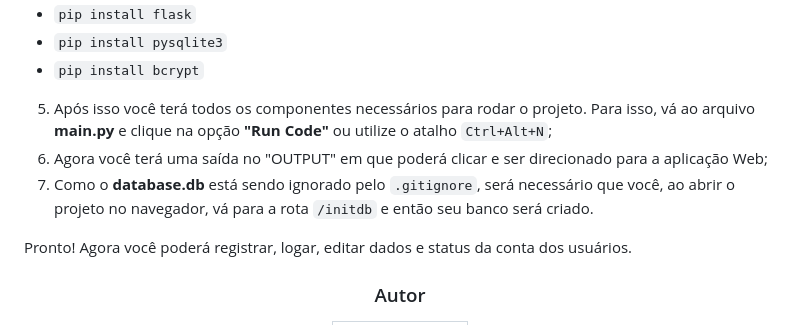
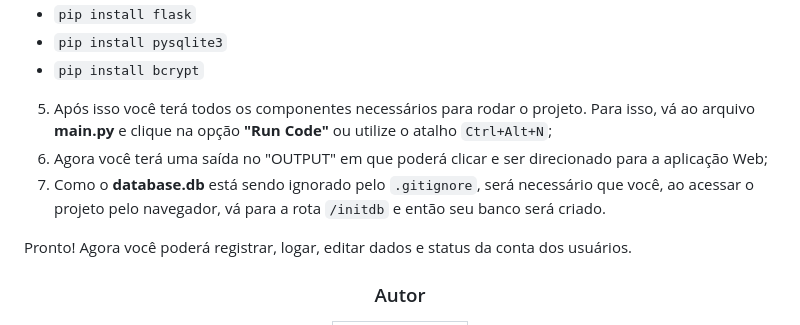
Before and after one commit to AoiteFoca/API_Biblioteca, a Markdown page: README.md, the part around the change. GitHub-like rendering.

Commit message:
Atualizar o README.md

```diff
--- a/README.md
+++ b/README.md
@@ -51,7 +51,7 @@ não protegeremos rotas neste ponto do trabalho;
 - `pip install bcrypt`
 5. Após isso você terá todos os componentes necessários para rodar o projeto. Para isso, vá ao arquivo **main.py** e clique na opção **"Run Code"** ou utilize o atalho `Ctrl+Alt+N`;
 6. Agora você terá uma saída no "OUTPUT" em que poderá clicar e ser direcionado para a aplicação Web;
-7. Como o **database.db** está sendo ignorado pelo `.gitignore`, será necessário que você, ao abrir o projeto no navegador, vá para a rota `/initdb` e então seu banco será criado.
+7. Como o **database.db** está sendo ignorado pelo `.gitignore`, será necessário que você, ao acessar o projeto pelo navegador, vá para a rota `/initdb` e então seu banco será criado.
 
 Pronto! Agora você poderá registrar, logar, editar dados e status da conta dos usuários.
 
```
